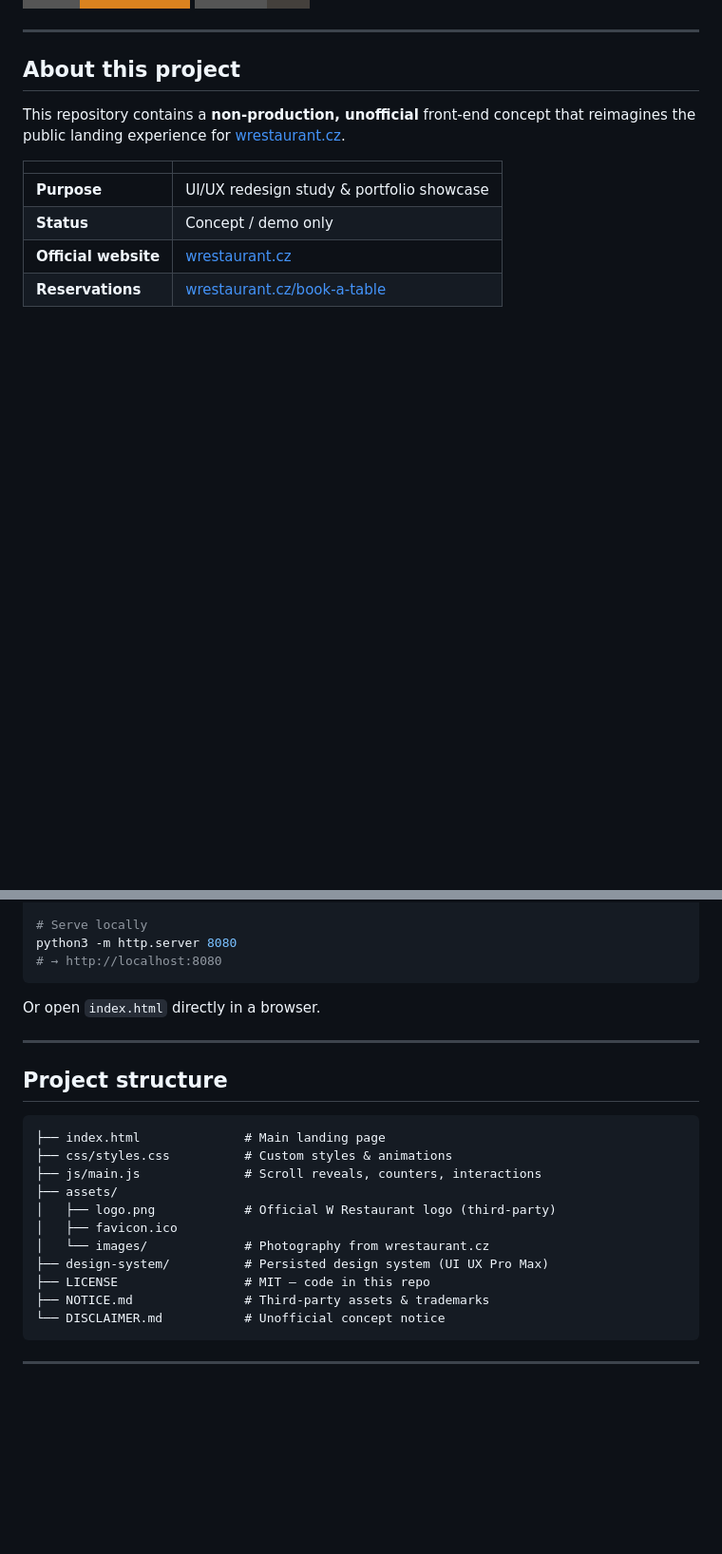
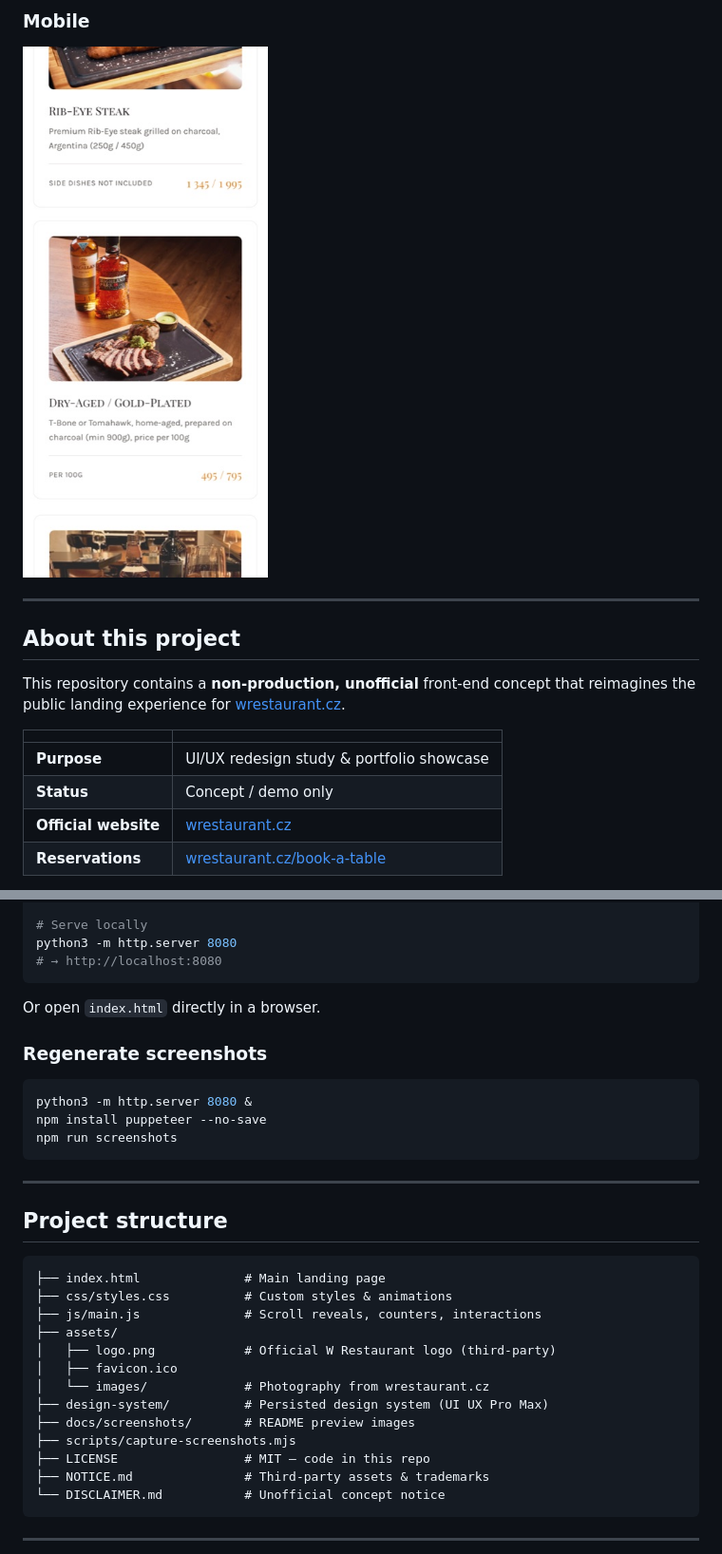
Before and after one commit to Zirvey/w-steak-restaurant-landing-page, a Markdown page: README.md, 2 parts joined by grey strips. Shown at 95% size. Drawn GitHub-style; pictures changed too: docs/screenshots/hero-mobile.jpg (added); badges without logos; blank space fills up the shorter version.

````diff
--- a/README.md
+++ b/README.md
@@ -9,3 +26,6 @@ A modern UI/UX concept for the landing page of **W Steak Restaurant — Meat, Wi
+### Mobile
+
+![Mobile hero](docs/screenshots/hero-mobile.jpg)
 
 ---
 
@@ -64,6 +84,14 @@ python3 -m http.server 8080
 
 Or open `index.html` directly in a browser.
 
+### Regenerate screenshots
+
+```bash
+python3 -m http.server 8080 &
+npm install puppeteer --no-save
+npm run screenshots
+```
+
 ---
 
 ## Project structure
@@ -77,6 +105,8 @@ Or open `index.html` directly in a browser.
 │   ├── favicon.ico
 │   └── images/             # Photography from wrestaurant.cz
 ├── design-system/          # Persisted design system (UI UX Pro Max)
+├── docs/screenshots/       # README preview images
+├── scripts/capture-screenshots.mjs
 ├── LICENSE                 # MIT — code in this repo
 ├── NOTICE.md               # Third-party assets & trademarks
 └── DISCLAIMER.md           # Unofficial concept notice
````
Also changed, not shown: other parts of README.md (+17 -0 lines), docs/screenshots/about.jpg (added), docs/screenshots/experience.jpg (added), docs/screenshots/hero-desktop.jpg (added), docs/screenshots/menu.jpg (added), docs/screenshots/social-preview.jpg (added), 3 other files.
